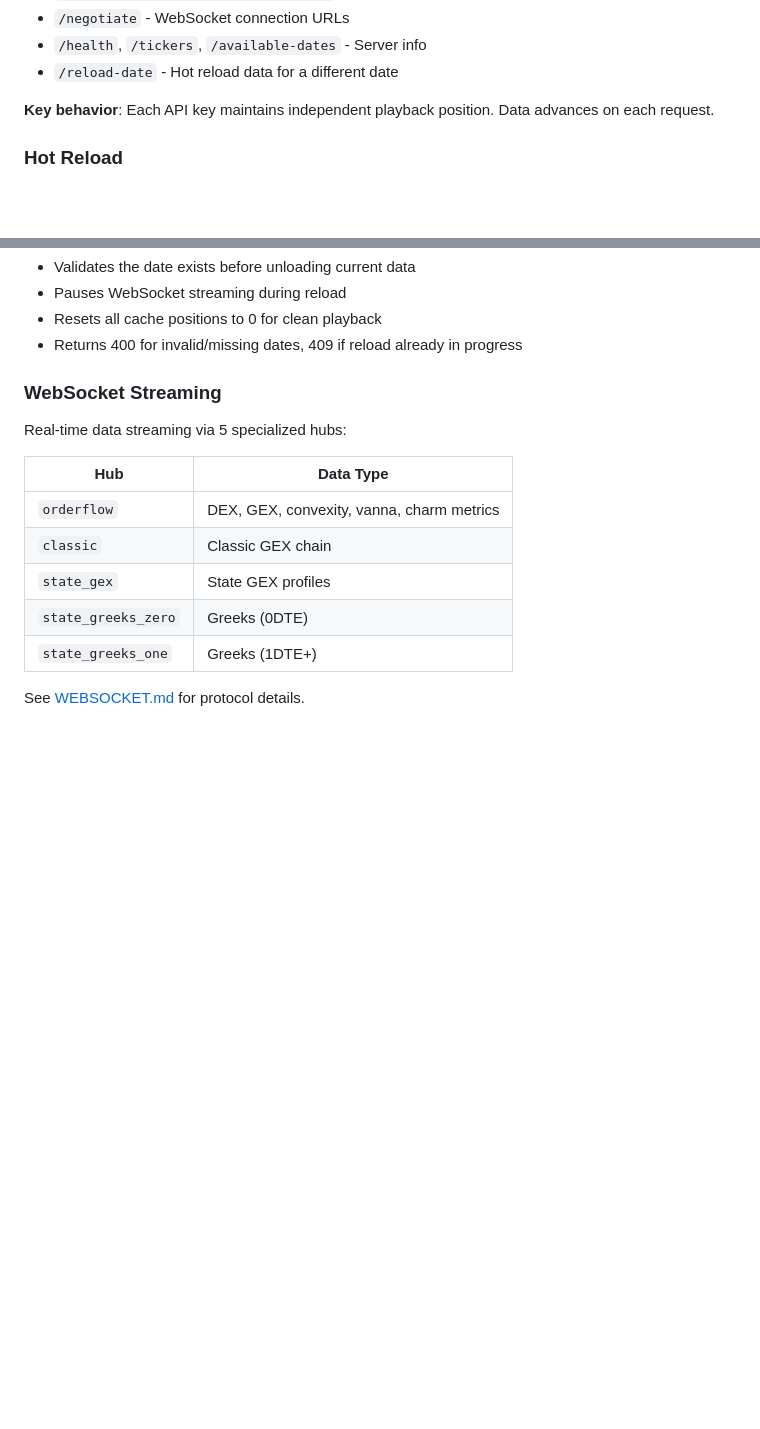
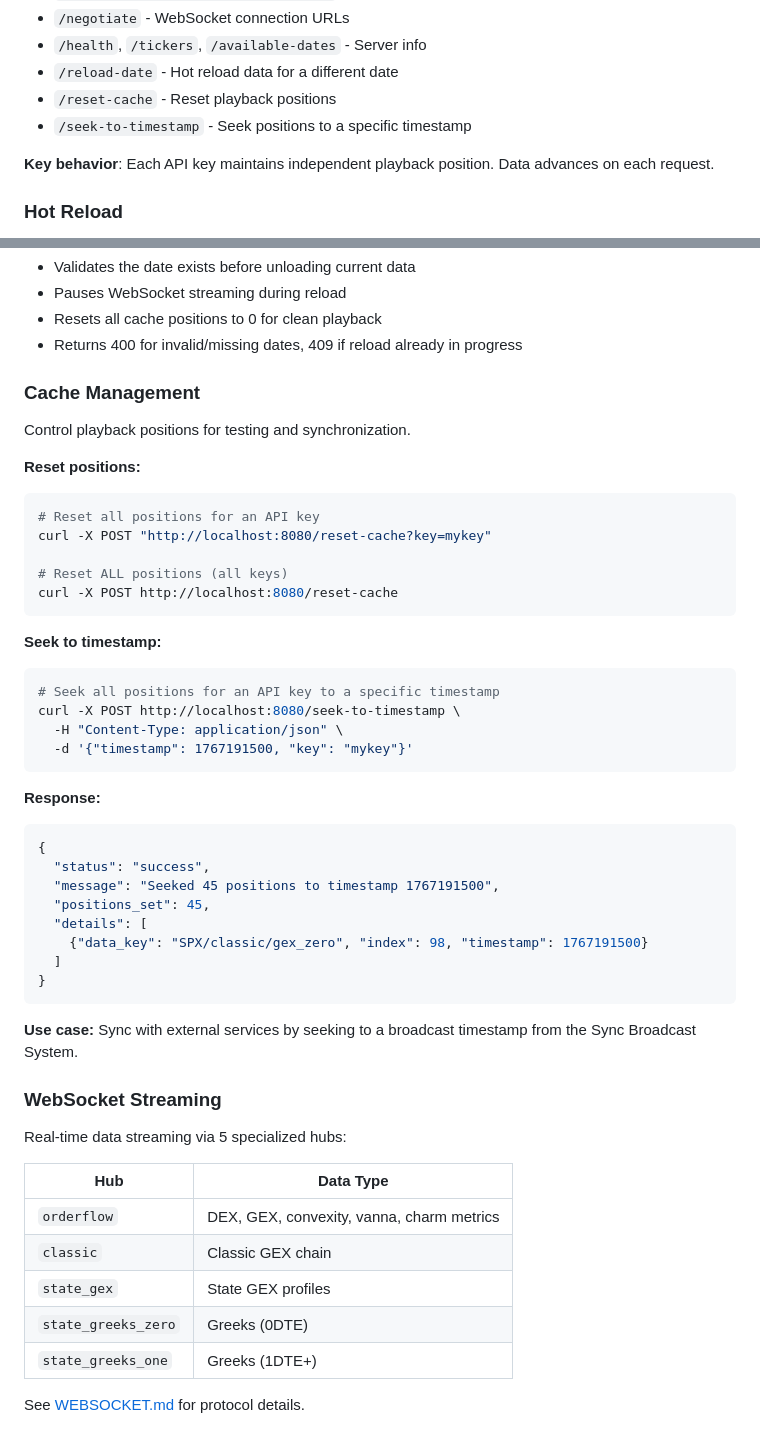
Before and after one commit to dgnsrekt/gexbot-faker-api, a Markdown page: README.md, 2 parts joined by grey strips. Drawn GitHub-style; blank space fills up the shorter version.

Commit message:
Add Cache Management section to README
Document the /reset-cache and /seek-to-timestamp admin endpoints:
- Reset cache: clear playback positions for specific or all API keys
- Seek to timestamp: jump to a specific point in historical data

🤖 Generated with [Claude Code](https://claude.com/claude-code)

Co-Authored-By: Claude Opus 4.5 <noreply@anthropic.com>

````diff
--- a/README.md
+++ b/README.md
@@ -97,6 +97,8 @@ REST API serving historical GEX data with sequential playback per API key.
 - `/negotiate` - WebSocket connection URLs
 - `/health`, `/tickers`, `/available-dates` - Server info
 - `/reload-date` - Hot reload data for a different date
+- `/reset-cache` - Reset playback positions
+- `/seek-to-timestamp` - Seek positions to a specific timestamp
 
 **Key behavior**: Each API key maintains independent playback position. Data advances on each request.
 
@@ -127,6 +129,41 @@ curl -X POST http://localhost:8080/reload-date \
 - Pauses WebSocket streaming during reload
 - Resets all cache positions to 0 for clean playback
 - Returns 400 for invalid/missing dates, 409 if reload already in progress
+
+### Cache Management
+
+Control playback positions for testing and synchronization.
+
+**Reset positions:**
+```bash
+# Reset all positions for an API key
+curl -X POST "http://localhost:8080/reset-cache?key=mykey"
+
+# Reset ALL positions (all keys)
+curl -X POST http://localhost:8080/reset-cache
+```
+
+**Seek to timestamp:**
+```bash
+# Seek all positions for an API key to a specific timestamp
+curl -X POST http://localhost:8080/seek-to-timestamp \
+  -H "Content-Type: application/json" \
+  -d '{"timestamp": 1767191500, "key": "mykey"}'
+```
+
+**Response:**
+```json
+{
+  "status": "success",
+  "message": "Seeked 45 positions to timestamp 1767191500",
+  "positions_set": 45,
+  "details": [
+    {"data_key": "SPX/classic/gex_zero", "index": 98, "timestamp": 1767191500}
+  ]
+}
+```
+
+**Use case:** Sync with external services by seeking to a broadcast timestamp from the Sync Broadcast System.
 
 ### WebSocket Streaming
 
````
